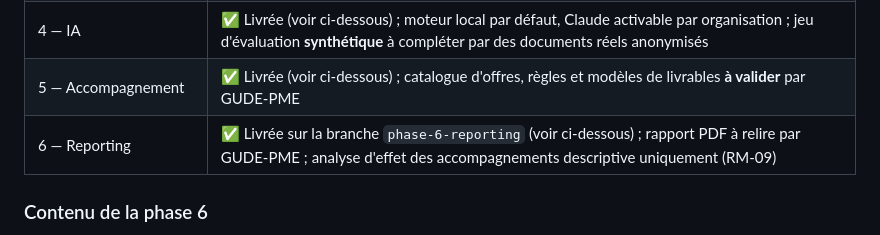
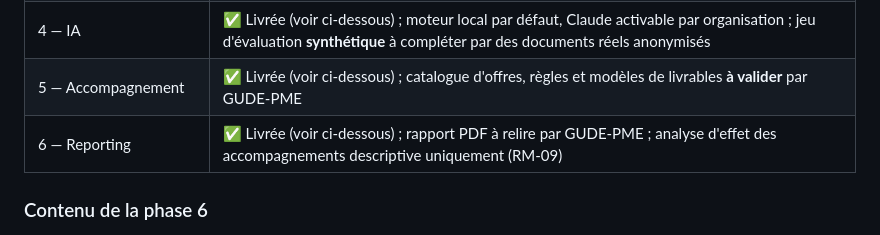
Before and after one commit to traininglebonfax/PME-360, a Markdown page: README.md, the part around the change. Rendered like a GitHub page.

Commit message:
README : phase 6 fusionnée dans main
Co-Authored-By: Claude Opus 5.5 <noreply@anthropic.com>

```diff
--- a/README.md
+++ b/README.md
@@ -24,7 +24,7 @@ Le code et les modèles de données utilisent le nom neutre `pme360` ; le brandi
 | 3 — Documents & conformité | ✅ Livrée (voir ci-dessous) ; règles réglementaires CNPS / fiscales / états financiers **à vérifier** avant activation (RM-08) |
 | 4 — IA | ✅ Livrée (voir ci-dessous) ; moteur local par défaut, Claude activable par organisation ; jeu d'évaluation **synthétique** à compléter par des documents réels anonymisés |
 | 5 — Accompagnement | ✅ Livrée (voir ci-dessous) ; catalogue d'offres, règles et modèles de livrables **à valider** par GUDE-PME |
-| 6 — Reporting | ✅ Livrée sur la branche `phase-6-reporting` (voir ci-dessous) ; rapport PDF à relire par GUDE-PME ; analyse d'effet des accompagnements descriptive uniquement (RM-09) |
+| 6 — Reporting | ✅ Livrée (voir ci-dessous) ; rapport PDF à relire par GUDE-PME ; analyse d'effet des accompagnements descriptive uniquement (RM-09) |
 
 ### Contenu de la phase 6
 
```
